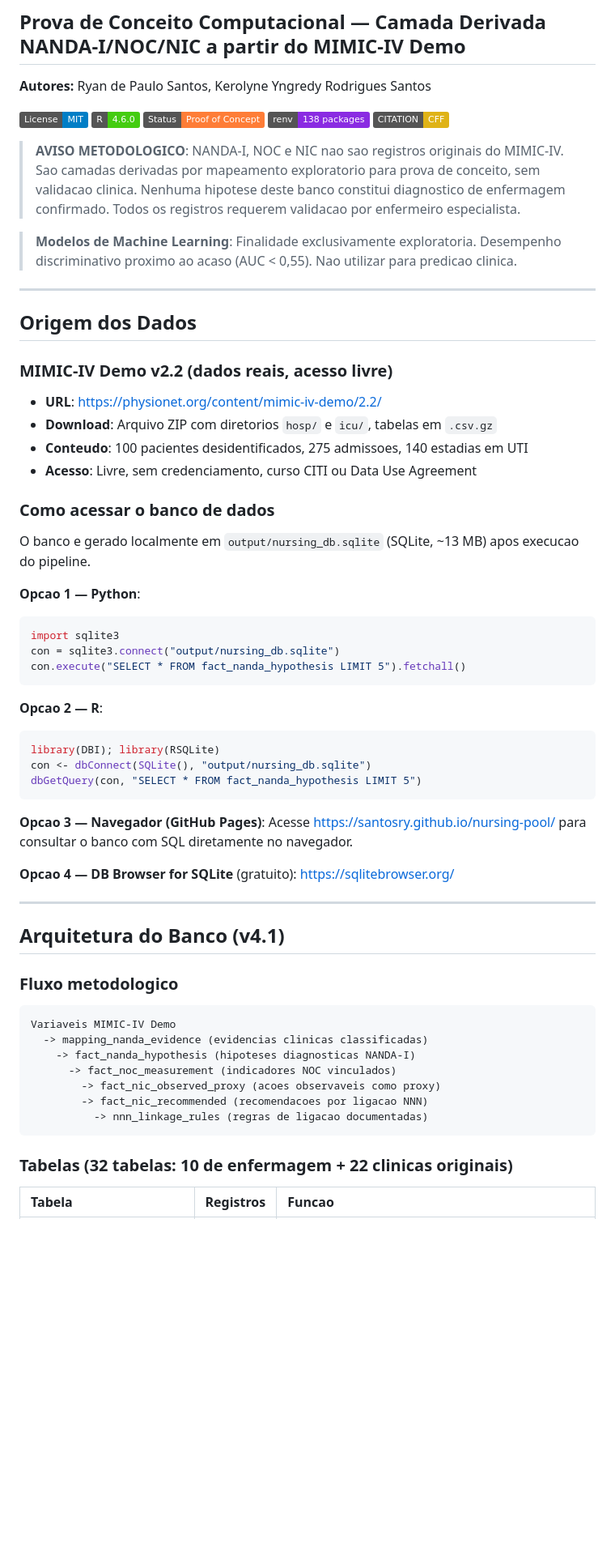
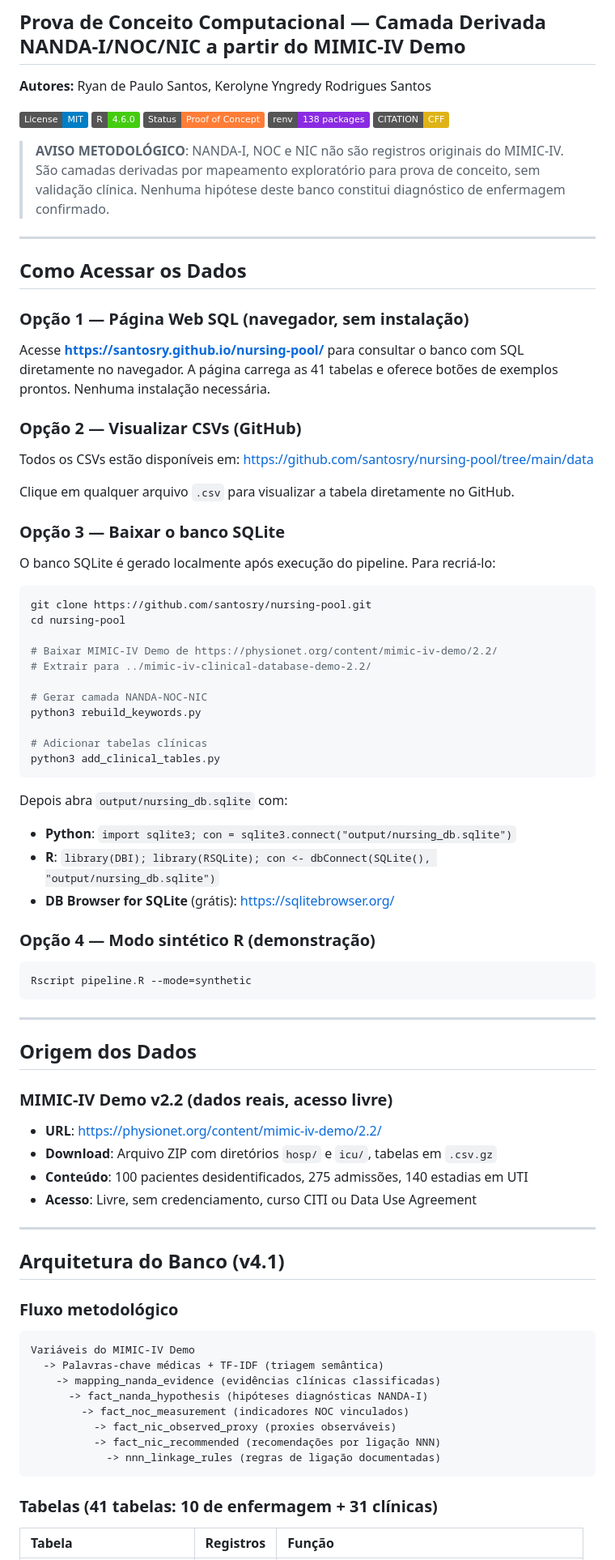
Before and after one commit to santosry/nursing-pool, a Markdown page: README.md, the part around one of its changes. Shown at 81% size. Rendered like a GitHub page; badges without logos; blank space fills up the shorter version.

````diff
--- a/README.md
+++ b/README.md
@@ -10,9 +10,50 @@
 [![renv](https://img.shields.io/badge/renv-138%20packages-blueviolet.svg)](https://rstudio.github.io/renv/)
 [![CITATION](https://img.shields.io/badge/CITATION-CFF-yellow.svg)](./CITATION.cff)
 
-> **AVISO METODOLOGICO**: NANDA-I, NOC e NIC nao sao registros originais do MIMIC-IV. Sao camadas derivadas por mapeamento exploratorio para prova de conceito, sem validacao clinica. Nenhuma hipotese deste banco constitui diagnostico de enfermagem confirmado. Todos os registros requerem validacao por enfermeiro especialista.
+> **AVISO METODOLÓGICO**: NANDA-I, NOC e NIC não são registros originais do MIMIC-IV. São camadas derivadas por mapeamento exploratório para prova de conceito, sem validação clínica. Nenhuma hipótese deste banco constitui diagnóstico de enfermagem confirmado.
 
-> **Modelos de Machine Learning**: Finalidade exclusivamente exploratoria. Desempenho discriminativo proximo ao acaso (AUC < 0,55). Nao utilizar para predicao clinica.
+---
+
+## Como Acessar os Dados
+
+### Opção 1 — Página Web SQL (navegador, sem instalação)
+
+Acesse **https://santosry.github.io/nursing-pool/** para consultar o banco com SQL diretamente no navegador. A página carrega as 41 tabelas e oferece botões de exemplos prontos. Nenhuma instalação necessária.
+
+### Opção 2 — Visualizar CSVs (GitHub)
+
+Todos os CSVs estão disponíveis em: https://github.com/santosry/nursing-pool/tree/main/data
+
+Clique em qualquer arquivo `.csv` para visualizar a tabela diretamente no GitHub.
+
+### Opção 3 — Baixar o banco SQLite
+
+O banco SQLite é gerado localmente após execução do pipeline. Para recriá-lo:
+
+```bash
+git clone https://github.com/santosry/nursing-pool.git
+cd nursing-pool
+
+# Baixar MIMIC-IV Demo de https://physionet.org/content/mimic-iv-demo/2.2/
+# Extrair para ../mimic-iv-clinical-database-demo-2.2/
+
+# Gerar camada NANDA-NOC-NIC
+python3 rebuild_keywords.py
+
+# Adicionar tabelas clínicas
+python3 add_clinical_tables.py
+```
+
+Depois abra `output/nursing_db.sqlite` com:
+- **Python**: `import sqlite3; con = sqlite3.connect("output/nursing_db.sqlite")`
+- **R**: `library(DBI); library(RSQLite); con <- dbConnect(SQLite(), "output/nursing_db.sqlite")`
+- **DB Browser for SQLite** (grátis): https://sqlitebrowser.org/
+
+### Opção 4 — Modo sintético R (demonstração)
+
+```bash
+Rscript pipeline.R --mode=synthetic
+```
 
 ---
 
@@ -21,50 +62,28 @@
 ### MIMIC-IV Demo v2.2 (dados reais, acesso livre)
 
 - **URL**: https://physionet.org/content/mimic-iv-demo/2.2/
-- **Download**: Arquivo ZIP com diretorios `hosp/` e `icu/`, tabelas em `.csv.gz`
-- **Conteudo**: 100 pacientes desidentificados, 275 admissoes, 140 estadias em UTI
+- **Download**: Arquivo ZIP com diretórios `hosp/` e `icu/`, tabelas em `.csv.gz`
+- **Conteúdo**: 100 pacientes desidentificados, 275 admissões, 140 estadias em UTI
 - **Acesso**: Livre, sem credenciamento, curso CITI ou Data Use Agreement
-
-### Como acessar o banco de dados
-
-O banco e gerado localmente em `output/nursing_db.sqlite` (SQLite, ~13 MB) apos execucao do pipeline.
-
-**Opcao 1 — Python**:
-```python
-import sqlite3
-con = sqlite3.connect("output/nursing_db.sqlite")
-con.execute("SELECT * FROM fact_nanda_hypothesis LIMIT 5").fetchall()
-```
-
-**Opcao 2 — R**:
-```r
-library(DBI); library(RSQLite)
-con <- dbConnect(SQLite(), "output/nursing_db.sqlite")
-dbGetQuery(con, "SELECT * FROM fact_nanda_hypothesis LIMIT 5")
-```
-
-**Opcao 3 — Navegador (GitHub Pages)**:
-Acesse https://santosry.github.io/nursing-pool/ para consultar o banco com SQL diretamente no navegador.
-
-**Opcao 4 — DB Browser for SQLite** (gratuito): https://sqlitebrowser.org/
 
 ---
 
 ## Arquitetura do Banco (v4.1)
 
-### Fluxo metodologico
+### Fluxo metodológico
 
 ```
-Variaveis MIMIC-IV Demo
-  -> mapping_nanda_evidence (evidencias clinicas classificadas)
-    -> fact_nanda_hypothesis (hipoteses diagnosticas NANDA-I)
-      -> fact_noc_measurement (indicadores NOC vinculados)
-        -> fact_nic_observed_proxy (acoes observaveis como proxy)
-        -> fact_nic_recommended (recomendacoes por ligacao NNN)
-          -> nnn_linkage_rules (regras de ligacao documentadas)
+Variáveis do MIMIC-IV Demo
+  -> Palavras-chave médicas + TF-IDF (triagem semântica)
+    -> mapping_nanda_evidence (evidências clínicas classificadas)
+      -> fact_nanda_hypothesis (hipóteses diagnósticas NANDA-I)
+        -> fact_noc_measurement (indicadores NOC vinculados)
+          -> fact_nic_observed_proxy (proxies observáveis)
+          -> fact_nic_recommended (recomendações por ligação NNN)
+            -> nnn_linkage_rules (regras de ligação documentadas)
 ```
 
-### Tabelas (32 tabelas: 10 de enfermagem + 22 clinicas originais)
+### Tabelas (41 tabelas: 10 de enfermagem + 31 clínicas)
 
-| Tabela | Registros | Funcao |
+| Tabela | Registros | Função |
 |:---|:---|:---|
````
Also changed, not shown: other parts of README.md (+90 -105 lines).
